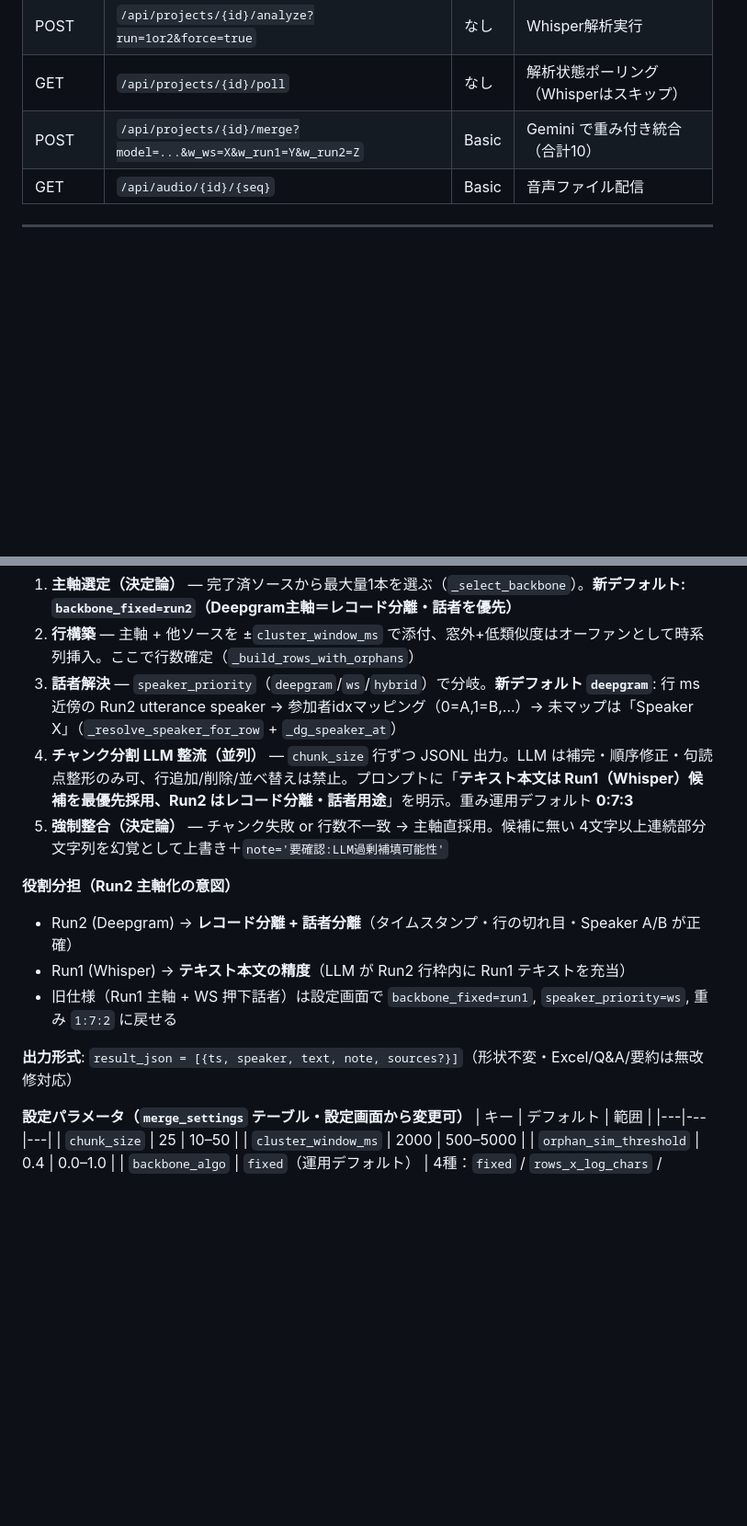
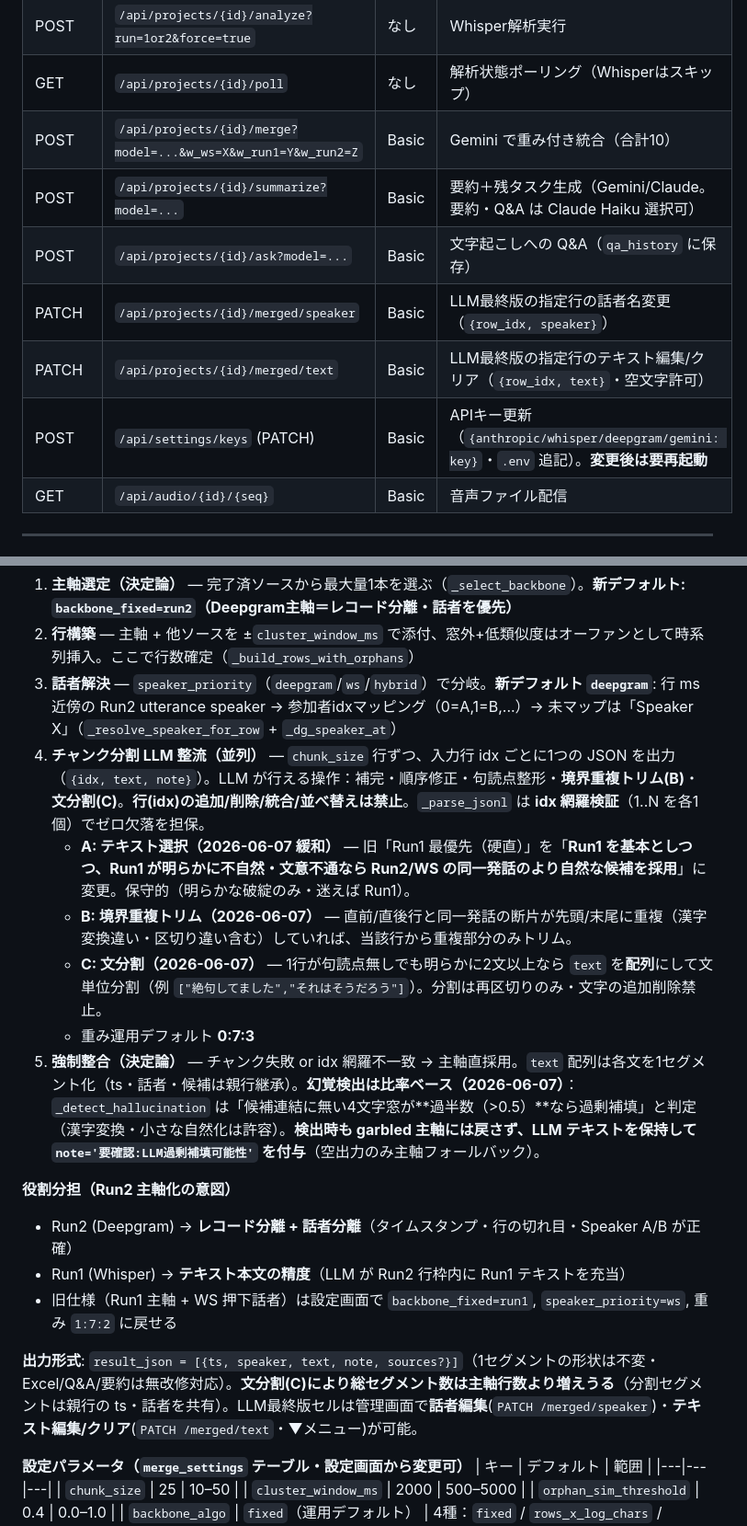
Before and after one commit to kurapomu/ai-voice-memo-v1.1, a Markdown page: CLAUDE.md, 2 parts joined by grey strips. Shown at 92% size. Drawn GitHub-style; blank space fills up the shorter version.

Commit message:
docs: CLAUDE.md更新 - merge改修(A/B/C・幻覚比率化)・APIキー変更後の再起動注意・新エンドポイント・進捗反映
Co-Authored-By: Claude Opus 4.8 (1M context) <noreply@anthropic.com>

```diff
--- a/CLAUDE.md
+++ b/CLAUDE.md
@@ -171,6 +171,11 @@ merged_transcripts(id, project_id, model, result_json, notes_json, created_at)
 | POST | `/api/projects/{id}/analyze?run=1or2&force=true` | なし | Whisper解析実行 |
 | GET | `/api/projects/{id}/poll` | なし | 解析状態ポーリング（Whisperはスキップ） |
 | POST | `/api/projects/{id}/merge?model=...&w_ws=X&w_run1=Y&w_run2=Z` | Basic | Gemini で重み付き統合（合計10） |
+| POST | `/api/projects/{id}/summarize?model=...` | Basic | 要約＋残タスク生成（Gemini/Claude。要約・Q&A は Claude Haiku 選択可） |
+| POST | `/api/projects/{id}/ask?model=...` | Basic | 文字起こしへの Q&A（`qa_history` に保存） |
+| PATCH | `/api/projects/{id}/merged/speaker` | Basic | LLM最終版の指定行の話者名変更（`{row_idx, speaker}`） |
+| PATCH | `/api/projects/{id}/merged/text` | Basic | LLM最終版の指定行のテキスト編集/クリア（`{row_idx, text}`・空文字許可） |
+| POST | `/api/settings/keys` (PATCH) | Basic | APIキー更新（`{anthropic/whisper/deepgram/gemini: key}`・`.env` 追記）。**変更後は要再起動** |
 | GET | `/api/audio/{id}/{seq}` | Basic | 音声ファイル配信 |
 
 ---
@@ -203,15 +208,19 @@ UIロジック・録音処理・IndexedDB保存には**一切手を入れない*
 1. **主軸選定（決定論）** — 完了済ソースから最大量1本を選ぶ（`_select_backbone`）。**新デフォルト: `backbone_fixed=run2`（Deepgram主軸＝レコード分離・話者を優先）**
 2. **行構築** — 主軸 + 他ソースを ±`cluster_window_ms` で添付、窓外+低類似度はオーファンとして時系列挿入。ここで行数確定（`_build_rows_with_orphans`）
 3. **話者解決** — `speaker_priority`（`deepgram`/`ws`/`hybrid`）で分岐。**新デフォルト `deepgram`**: 行 ms 近傍の Run2 utterance speaker → 参加者idxマッピング（0=A,1=B,...）→ 未マップは「Speaker X」（`_resolve_speaker_for_row` + `_dg_speaker_at`）
-4. **チャンク分割 LLM 整流（並列）** — `chunk_size` 行ずつ JSONL 出力。LLM は補完・順序修正・句読点整形のみ可、行追加/削除/並べ替えは禁止。プロンプトに「**テキスト本文は Run1（Whisper）候補を最優先採用、Run2 はレコード分離・話者用途**」を明示。重み運用デフォルト **0:7:3**
-5. **強制整合（決定論）** — チャンク失敗 or 行数不一致 → 主軸直採用。候補に無い 4文字以上連続部分文字列を幻覚として上書き＋`note='要確認:LLM過剰補填可能性'`
+4. **チャンク分割 LLM 整流（並列）** — `chunk_size` 行ずつ、入力行 idx ごとに1つの JSON を出力（`{idx, text, note}`）。LLM が行える操作：補完・順序修正・句読点整形・**境界重複トリム(B)**・**文分割(C)**。**行(idx)の追加/削除/統合/並べ替えは禁止**。`_parse_jsonl` は **idx 網羅検証**（1..N を各1個）でゼロ欠落を担保。
+   - **A: テキスト選択（2026-06-07 緩和）** — 旧「Run1 最優先（硬直）」を「**Run1 を基本としつつ、Run1 が明らかに不自然・文意不通なら Run2/WS の同一発話のより自然な候補を採用**」に変更。保守的（明らかな破綻のみ・迷えば Run1）。
+   - **B: 境界重複トリム（2026-06-07）** — 直前/直後行と同一発話の断片が先頭/末尾に重複（漢字変換違い・区切り違い含む）していれば、当該行から重複部分のみトリム。
+   - **C: 文分割（2026-06-07）** — 1行が句読点無しでも明らかに2文以上なら `text` を**配列**にして文単位分割（例 `["絶句してました","それはそうだろう"]`）。分割は再区切りのみ・文字の追加削除禁止。
+   - 重み運用デフォルト **0:7:3**
+5. **強制整合（決定論）** — チャンク失敗 or idx 網羅不一致 → 主軸直採用。`text` 配列は各文を1セグメント化（ts・話者・候補は親行継承）。**幻覚検出は比率ベース（2026-06-07）**：`_detect_hallucination` は「候補連結に無い4文字窓が**過半数（>0.5）**なら過剰補填」と判定（漢字変換・小さな自然化は許容）。**検出時も garbled 主軸には戻さず、LLM テキストを保持して `note='要確認:LLM過剰補填可能性'` を付与**（空出力のみ主軸フォールバック）。
 
 **役割分担（Run2 主軸化の意図）**
 - Run2 (Deepgram) → **レコード分離 + 話者分離**（タイムスタンプ・行の切れ目・Speaker A/B が正確）
 - Run1 (Whisper) → **テキスト本文の精度**（LLM が Run2 行枠内に Run1 テキストを充当）
 - 旧仕様（Run1 主軸 + WS 押下話者）は設定画面で `backbone_fixed=run1`, `speaker_priority=ws`, 重み `1:7:2` に戻せる
 
-**出力形式**: `result_json = [{ts, speaker, text, note, sources?}]`（形状不変・Excel/Q&A/要約は無改修対応）
+**出力形式**: `result_json = [{ts, speaker, text, note, sources?}]`（1セグメントの形状は不変・Excel/Q&A/要約は無改修対応）。**文分割(C)により総セグメント数は主軸行数より増えうる**（分割セグメントは親行の ts・話者を共有）。LLM最終版セルは管理画面で**話者編集**(`PATCH /merged/speaker`)・**テキスト編集/クリア**(`PATCH /merged/text`・▼メニュー)が可能。
 
 **設定パラメータ（`merge_settings` テーブル・設定画面から変更可）**
 | キー | デフォルト | 範囲 |
```
Also changed, not shown: other parts of CLAUDE.md (+6 -1 lines).
